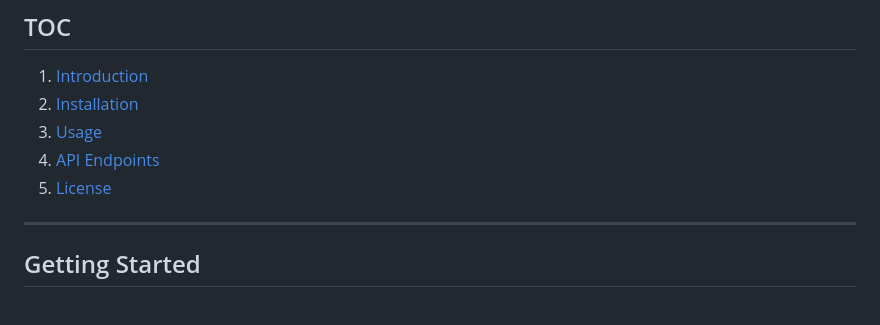
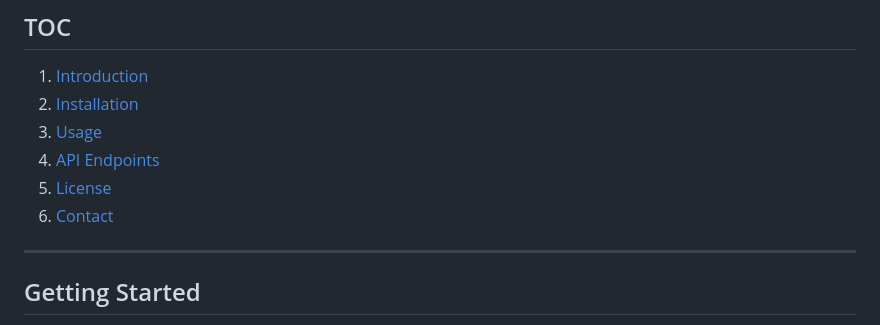
Before and after one commit to jegrami/thanosipsum, a Markdown page: README.md, the part around one of its changes. Drawn GitHub-style.

Commit message:
Add Contact to README

```diff
--- a/README.md
+++ b/README.md
@@ -32,6 +32,7 @@ Features include
 3. [Usage](#usage)
 4. [API Endpoints](#api-endpoints)
 5. [License](#license)
+6. [Contact](#contact)
 
 ---
 
```
Also changed, not shown: other parts of README.md (+9 -0 lines).
